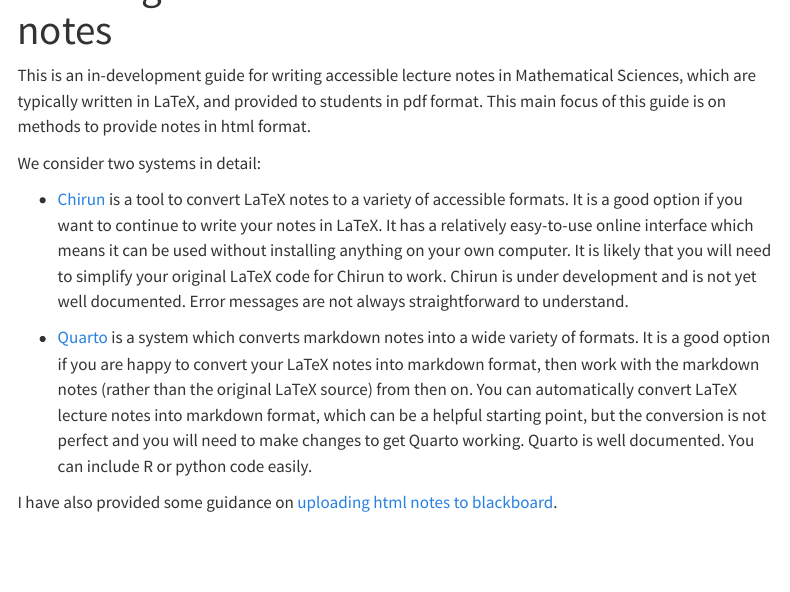
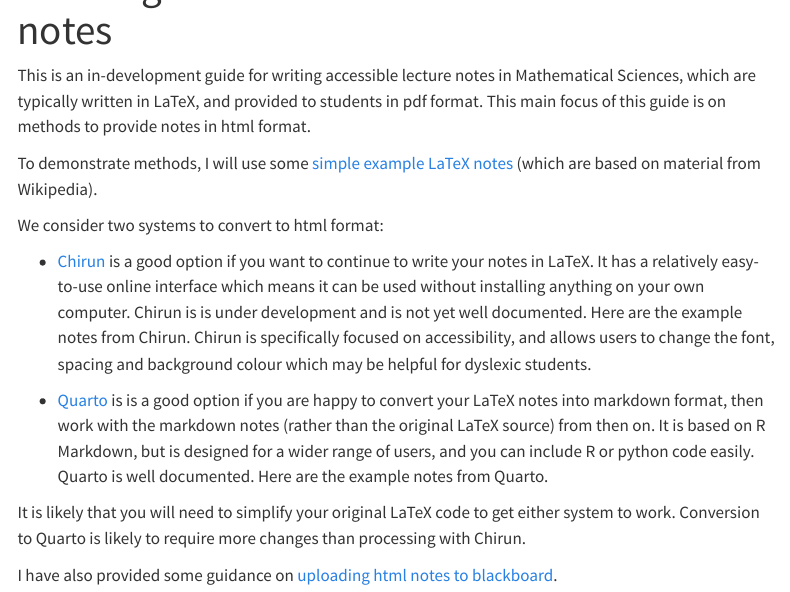
Before and after one commit to heogden/accessibility-guide, a Quarto document (index.qmd): the page in a window 1100 px wide, from 60 px down. Rendered offline with R 4.5, knitr and Pandoc in place of Quarto, with nearby package versions; menus at the side of the page are left out.

Commit message:
changes to intro

```diff
--- a/chirun.qmd
+++ b/chirun.qmd
@@ -5,9 +5,9 @@
 ## Using the online interface to Chirun
 
 1. Compress the folder containing LaTeX notes to a zip file. As an
-   example, we will use these [simple example LaTeX
-   notes](https://github.com/heogden/simple) (which are based on
-   material from Wikipedia). You can download a zip file of these
+   example, we will use the [simple example LaTeX
+   notes](https://github.com/heogden/simple).
+   You can download a zip file of these
    example notes,
    [simple-main.zip](https://github.com/heogden/simple/archive/refs/heads/main.zip).
 
--- a/index.qmd
+++ b/index.qmd
@@ -7,26 +7,27 @@
 provided to students in pdf format. This main focus of this guide is
 on methods to provide notes in html format.
 
-We consider two systems in detail:
+To demonstrate methods, I will use some [simple example LaTeX
+   notes](https://github.com/heogden/simple) (which are based on
+   material from Wikipedia).
 
-- [Chirun](chirun.qmd) is a tool to convert LaTeX notes to
-a variety of accessible formats. It is a good option if you want to
-continue to write your notes in LaTeX. It has a relatively easy-to-use
-online interface which means it can be used without installing
-anything on your own computer. It is likely that you will need to
-simplify your original LaTeX code for Chirun to work. Chirun is under
-development and is not yet well documented. Error messages are not
-always straightforward to understand.
+We consider two systems to convert to html format:
 
-- [Quarto](quarto.qmd) is a system which converts markdown notes into
-a wide variety of formats. It is a good option if you are happy to
-convert your LaTeX notes into markdown format, then work with the
-markdown notes (rather than the original LaTeX source) from then
-on. You can automatically convert LaTeX lecture notes into markdown
-format, which can be a helpful starting point, but the conversion is
-not perfect and you will need to make changes to get Quarto
-working. Quarto is well documented. You can include R or python code
-easily.
+- [Chirun](chirun.qmd) is a good option if you want to continue to
+write your notes in LaTeX. It has a relatively easy-to-use online
+interface which means it can be used without installing anything on
+your own computer. Chirun is is under development and is not yet well
+documented. Here are the example notes from Chirun. Chirun is specifically focused on accessibility, and allows users to change the font, spacing and background colour which may be helpful for dyslexic students.
+
+- [Quarto](quarto.qmd) is is a good option if you are happy to convert
+your LaTeX notes into markdown format, then work with the markdown
+notes (rather than the original LaTeX source) from then on. It is
+based on R Markdown, but is designed for a wider range of
+users, and you can include R or python code easily. Quarto is well documented. Here are the example notes from Quarto.
+
+It is likely that you will need to simplify your original LaTeX code
+to get either system to work. Conversion to Quarto is likely to
+require more changes than processing with Chirun.
 
 I have also provided some guidance on [uploading html notes to
 blackboard](blackboard.qmd).
```
